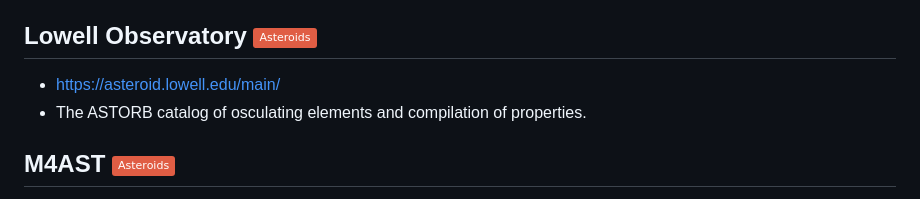
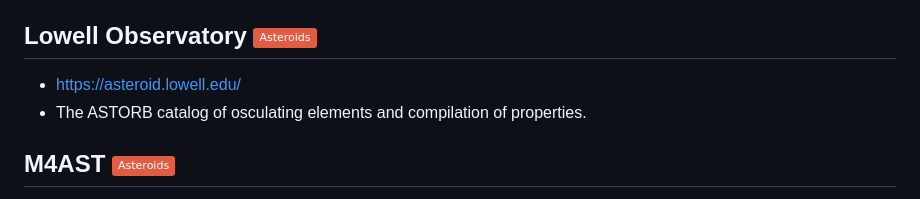
Before and after one commit to maxmahlke/les-houches-small-bodies, a Markdown page: README.md, the part around the change. GitHub-like rendering; badges without logos.

Commit message:
Fix link to lowell website (#2)

```diff
--- a/README.md
+++ b/README.md
@@ -53,7 +53,7 @@ Compilation of parameters from many sources.
 
 ## Lowell Observatory <img src="https://img.shields.io/badge/Asteroids-red"/>
 
-- https://asteroid.lowell.edu/main/
+- https://asteroid.lowell.edu/
 - The ASTORB catalog of osculating elements and compilation of properties.
 
 ## M4AST <img src="https://img.shields.io/badge/Asteroids-red"/>
```
